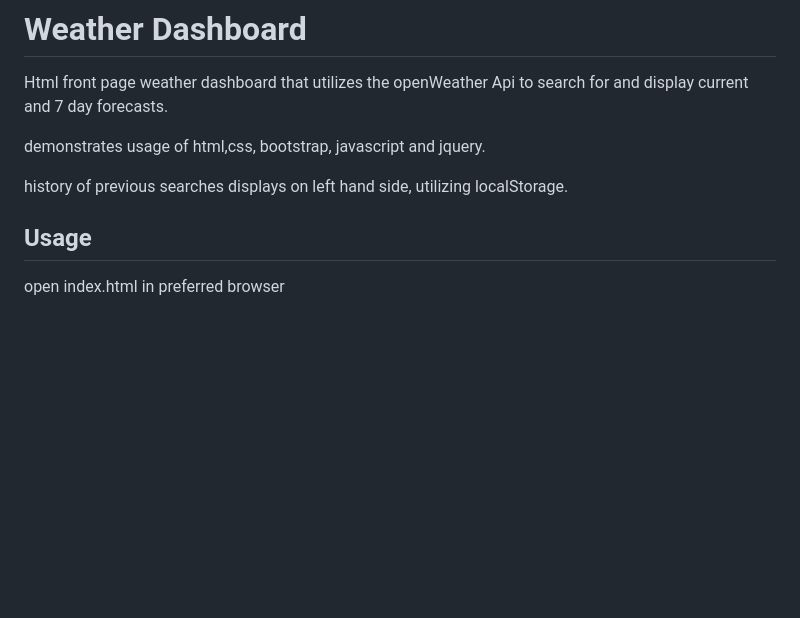
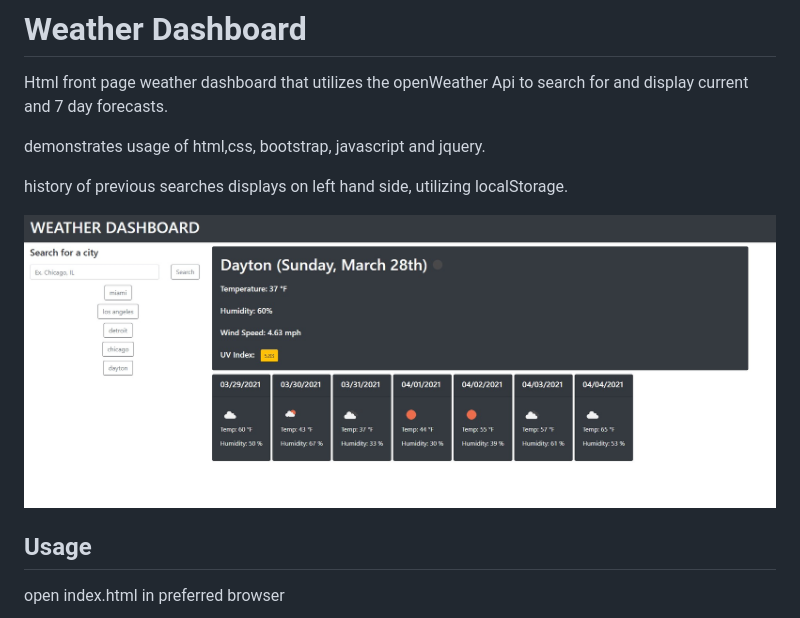
Before and after one commit to todayisfineforme/Weather.Dashboard, a Markdown page: README.md, the part around the change. Rendered like a GitHub page; pictures changed too: Assets/dashboardscreenshot.jpg (added); blank space fills up the shorter version.

Commit message:
updated readme
added screenshot of dashboard

```diff
--- a/README.md
+++ b/README.md
@@ -5,6 +5,8 @@ Html front page weather dashboard that utilizes the openWeather Api to search fo
 demonstrates usage of html,css, bootstrap, javascript and jquery.
 
 history of previous searches displays on left hand side, utilizing localStorage.
+
+![weather dashboard](./Assets/dashboardscreenshot.jpg)
 
 ## Usage
 open index.html in preferred browser
```
